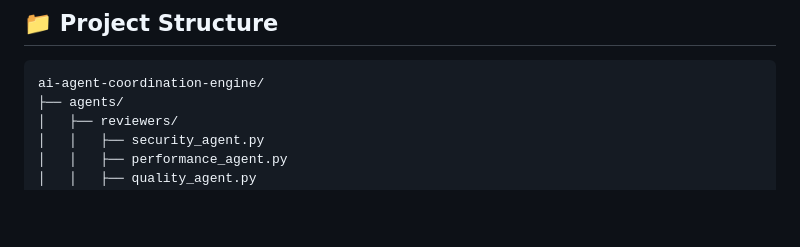
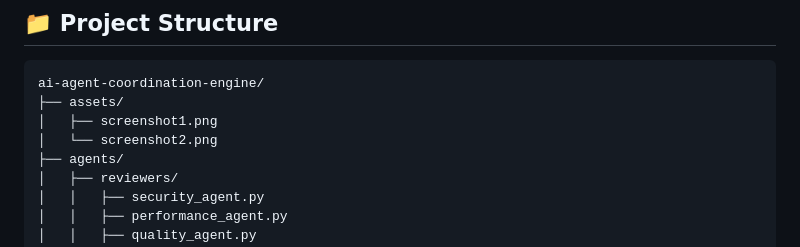
Before and after one commit to shaktipy/ai-agent-coordination-and-decision-engine, a Markdown page: README.md, the part around the change. Drawn GitHub-style; blank space fills up the shorter version.

Commit message:
Update project structure in README to include assets directory

````diff
--- a/README.md
+++ b/README.md
@@ -122,6 +122,9 @@ python -m pytest tests/ -v
 
 ```
 ai-agent-coordination-engine/
+├── assets/
+│   ├── screenshot1.png
+│   └── screenshot2.png
 ├── agents/
 │   ├── reviewers/
 │   │   ├── security_agent.py
````
